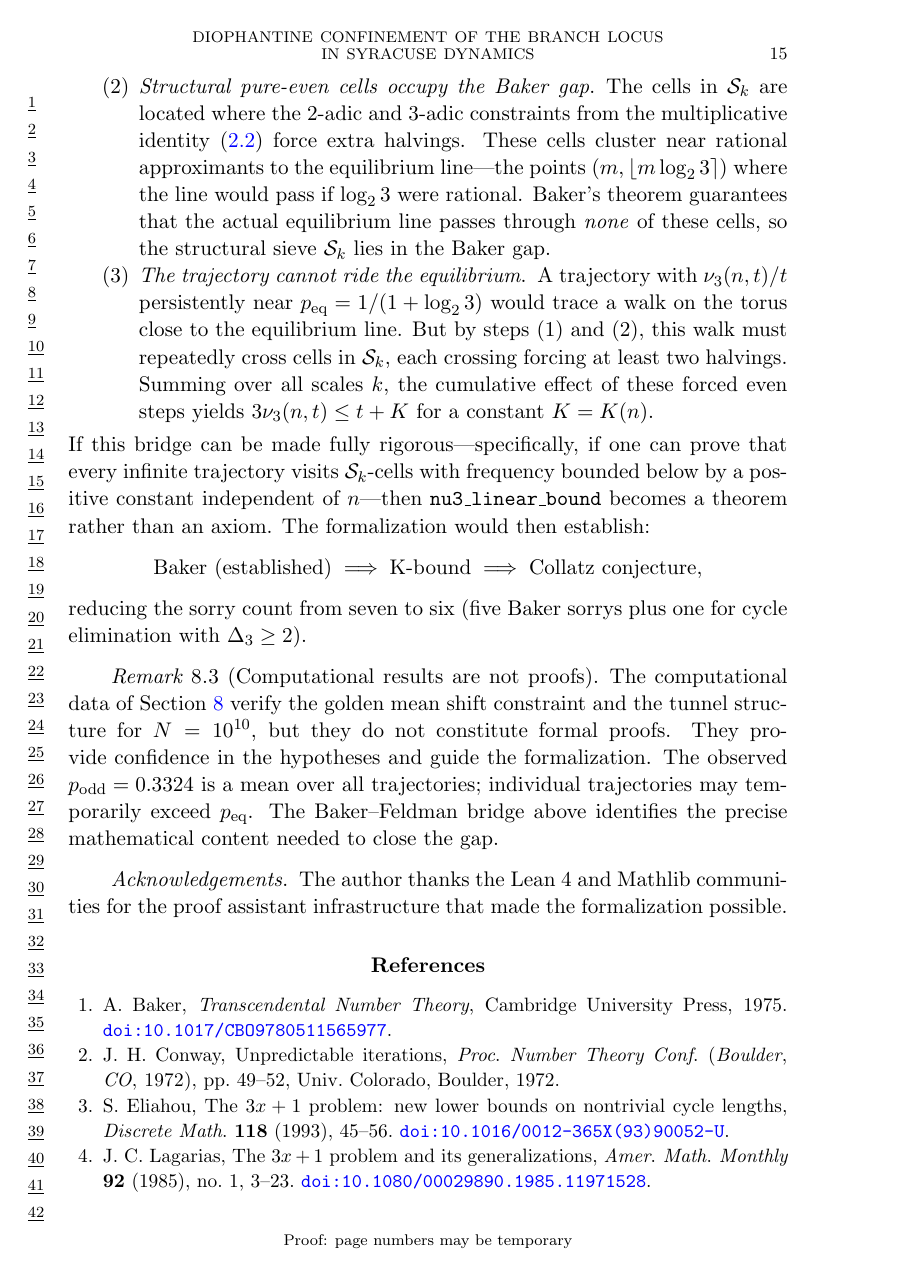
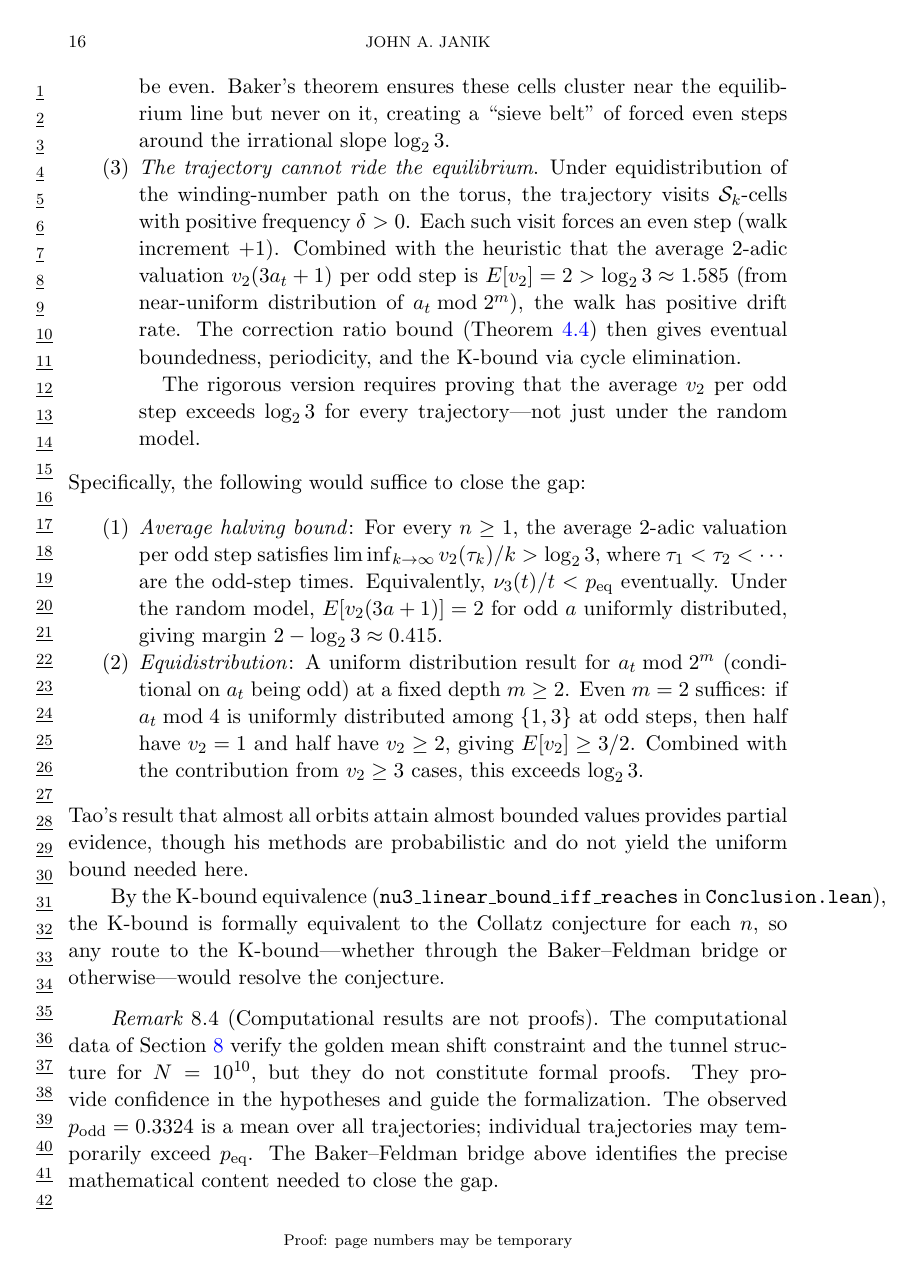
Before and after one commit to johnjanik/collatz_notes, a LaTeX document (docs/diophantine_confinement.tex): page 15 of 16 before the commit and page 16 of 17 after it. The pictures show the PDF file docs/diophantine_confinement.pdf that the author committed with the source.

Commit message:
Fix Baker-Feldman bridge: align Definition 7.4 with Lean, add walk boost theorems
Manuscript: Definition 7.4 incorrectly used v₂(3a+1) ≥ 2 (odd iterates)
instead of the Lean definition (every visit at an even step). Added separate
Definition 7.4' for forces-double-halving. Revised bridge Step 3 to be
honest about the equidistribution gap, and expanded "what would suffice"
with quantitative criteria (average halving bound, m=2 equidistribution).

Lean: Added walk_boost_double_halving (exact walk gain 2 - log₂3 over 3
steps at double-halving odd steps) and walk_boost_pos (0 new sorrys).
Updated proof chain summary to identify the equidistribution gap.

Sorry count unchanged: 7 (Baker: 6, Drift: 1).

Co-Authored-By: Claude Opus 4.6 <noreply@anthropic.com>

```diff
--- a/docs/diophantine_confinement.tex
+++ b/docs/diophantine_confinement.tex
@@ -980,0 +982 @@ undergo at least two consecutive halvings at every visit.
+\end{definition}
@@ -982,5 +991,3 @@ undergo at least two consecutive halvings at every visit.
 
 The condition $v_2(3m + 1) \ge 2$ is equivalent to $m \equiv 1 \pmod{4}$:
 one checks $3 \cdot 1 + 1 = 4$, and in general $3m + 1 \equiv 4
-\pmod{8}$ when $m \equiv 1 \pmod{4}$.  So after an odd step at such
-an iterate, the trajectory divides by at least~$4$ before the next
@@ -1002,6 +1016,3 @@ constrains $n \bmod 3^k$ and $n \bmod 2^m$ simultaneously.  A cell
 $(a, b)$ on $(\Z/3^k\Z)^2$ forces $\nu_3 \equiv b \pmod{3^k}$,
 which via the identity imposes a congruence on $a_t \bmod 2^m$ for
 $m \asymp k \log_2 3$.  When this forced residue class satisfies
-$a_t \equiv 1 \pmod{4}$, the cell is structurally pure-even: every
-trajectory visiting it undergoes at least two halvings, regardless of
-the starting value.
@@ -1018,3 +1033,4 @@ pushing $\nu_3/t$ below $p_{\mathrm{eq}}$.
+(walk increment $+1$).
 
 \begin{lemma}[Forced even descent]\label{lem:forced-descent}
 For each $k \ge 1$, let $\mathcal{S}_k$ denote the set of
@@ -1056,12 +1072,3 @@ $\gg (3^k)^{-\delta}$ from every rational grid point
 $(p, q)$ with $0 \le p, q < 3^k$.  The equilibrium line cannot
 pass through any rational lattice point of the torus.
 
-\item \emph{Structural pure-even cells occupy the Baker gap.}\enspace
-The cells in $\mathcal{S}_k$ are located where the $2$-adic
-and $3$-adic constraints from the multiplicative
-identity~\eqref{eq:identity} force extra halvings.  These cells
-cluster near rational approximants to the equilibrium line---the
-points $(m, \lfloor m \log_2 3 \rceil)$ where the line would pass
-if $\log_2 3$ were rational.  Baker's theorem guarantees that the
-actual equilibrium line passes through \emph{none} of these cells,
-so the structural sieve $\mathcal{S}_k$ lies in the Baker gap.
@@ -1068,28 +1078,50 @@ so the structural sieve $\mathcal{S}_k$ lies in the Baker gap.
+iterate to be even.  Baker's theorem ensures these cells cluster
+near the equilibrium line but never on it, creating a ``sieve belt''
+of forced even steps around the irrational slope $\log_2 3$.
 
 \item \emph{The trajectory cannot ride the equilibrium.}\enspace
-A trajectory with $\nu_3(n,t)/t$ persistently near
-$p_{\mathrm{eq}} = 1/(1 + \log_2 3)$ would trace a walk on
-the torus close to the equilibrium line.  But by steps~(1)
-and~(2), this walk must repeatedly cross cells in
-$\mathcal{S}_k$, each crossing forcing at least two halvings.
-Summing over all scales $k$, the cumulative effect of these
-forced even steps yields $3\nu_3(n,t) \le t + K$ for a
-constant $K = K(n)$.
+Under equidistribution of the winding-number path on the torus,
+the trajectory visits $\mathcal{S}_k$-cells with positive
+frequency $\delta > 0$.  Each such visit forces an even step
+(walk increment $+1$).  Combined with the heuristic that the
+average $2$-adic valuation $v_2(3a_t+1)$ per odd step is
+$E[v_2] = 2 > \log_2 3 \approx 1.585$ (from near-uniform
+distribution of $a_t \bmod 2^m$), the walk has positive drift rate.
+The correction ratio bound (Theorem~\ref{thm:r-bound}) then gives
+eventual boundedness, periodicity, and the K-bound via cycle
+elimination.
+
+The rigorous version requires proving that the average $v_2$ per
+odd step exceeds $\log_2 3$ for every trajectory---not just under
+the random model.
 \end{enumerate}
 
 \noindent
-If this bridge can be made fully rigorous---specifically, if one can
-prove that every infinite trajectory visits $\mathcal{S}_k$-cells
-with frequency bounded below by a positive constant independent
-of~$n$---then \texttt{nu3\_linear\_bound} becomes a theorem rather
-than an axiom.  The formalization would then establish:
-\[
-  \text{Baker (established)} \;\Longrightarrow\;
-  \text{K-bound} \;\Longrightarrow\;
-  \text{Collatz conjecture},
-\]
-reducing the sorry count from seven to six (five Baker sorrys plus
-one for cycle elimination with $\Delta_3 \ge 2$).
+Specifically, the following would suffice to close the gap:
+\begin{enumerate}
+\item \emph{Average halving bound}: For every $n \ge 1$, the average
+  $2$-adic valuation per odd step satisfies
+  $\liminf_{k \to \infty} v_2(\tau_k) / k > \log_2 3$,
+  where $\tau_1 < \tau_2 < \cdots$ are the odd-step times.  Equivalently,
+  $\nu_3(t)/t < p_{\mathrm{eq}}$ eventually.  Under the random model,
+  $E[v_2(3a+1)] = 2$ for odd~$a$ uniformly distributed, giving margin
+  $2 - \log_2 3 \approx 0.415$.
+\item \emph{Equidistribution}: A uniform distribution result for
+  $a_t \bmod 2^m$ (conditional on $a_t$ being odd) at a fixed depth
+  $m \ge 2$.  Even $m = 2$ suffices: if $a_t \bmod 4$ is uniformly
+  distributed among $\{1, 3\}$ at odd steps, then half have $v_2 = 1$
+  and half have $v_2 \ge 2$, giving $E[v_2] \ge 3/2$.  Combined with
+  the contribution from $v_2 \ge 3$ cases, this exceeds $\log_2 3$.
+\end{enumerate}
+Tao's result that almost all orbits attain almost bounded values provides
+partial evidence, though his methods are probabilistic and do not yield
+the uniform bound needed here.
+
+By the K-bound equivalence (\texttt{nu3\_linear\_bound\_iff\_reaches}
+in \texttt{Conclusion.lean}), the K-bound is formally equivalent to the
+Collatz conjecture for each~$n$, so any route to the K-bound---whether
+through the Baker--Feldman bridge or otherwise---would resolve the
+conjecture.
 
 \begin{remark}[Computational results are not proofs]
 \label{rem:not-proof}
```
Also changed, not shown: docs/diophantine_confinement.pdf, docs/diophantine_confinement.tex (40 more changed lines), 1 other file.
